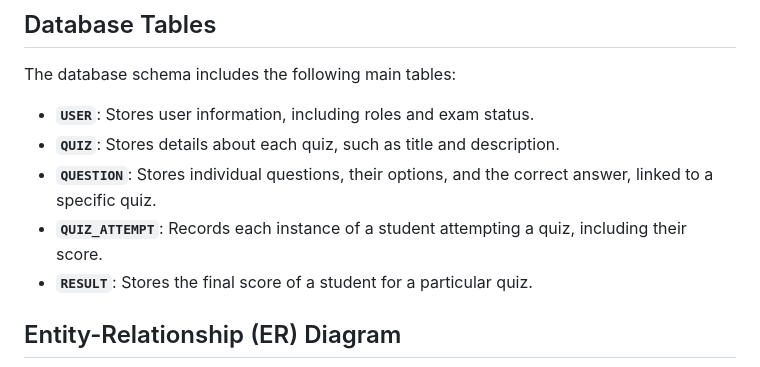
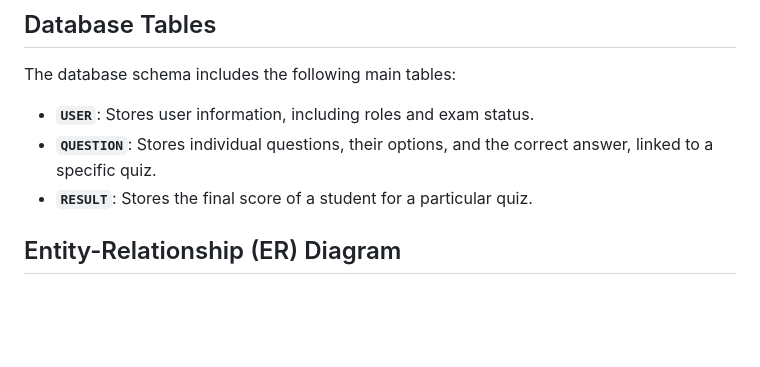
Before and after one commit to Sheeraz-bit/Angular-Quiz-App, a Markdown page: README.md, the part around the change. GitHub-like rendering; blank space fills up the shorter version.

```diff
--- a/README.md
+++ b/README.md
@@ -58,9 +58,7 @@ This project implements a comprehensive Quiz Management System with a Spring Boo
 The database schema includes the following main tables:
 
 -   **`USER`**: Stores user information, including roles and exam status.
--   **`QUIZ`**: Stores details about each quiz, such as title and description.
 -   **`QUESTION`**: Stores individual questions, their options, and the correct answer, linked to a specific quiz.
--   **`QUIZ_ATTEMPT`**: Records each instance of a student attempting a quiz, including their score.
 -   **`RESULT`**: Stores the final score of a student for a particular quiz.
 
 ## Entity-Relationship (ER) Diagram
```
